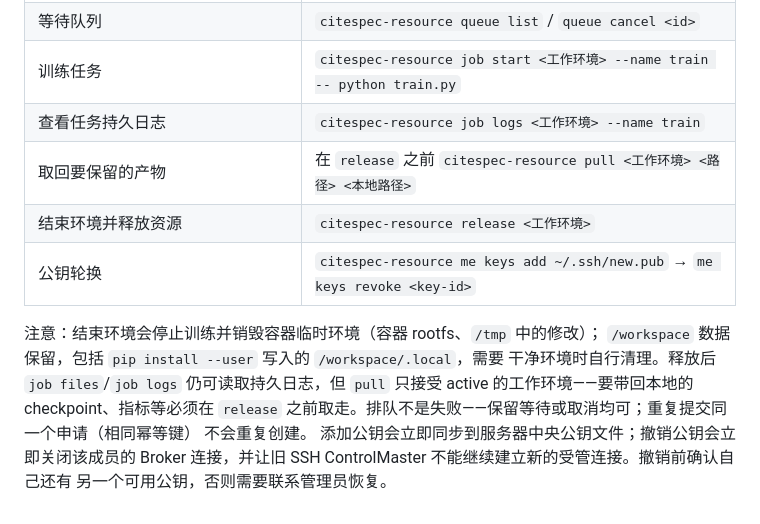
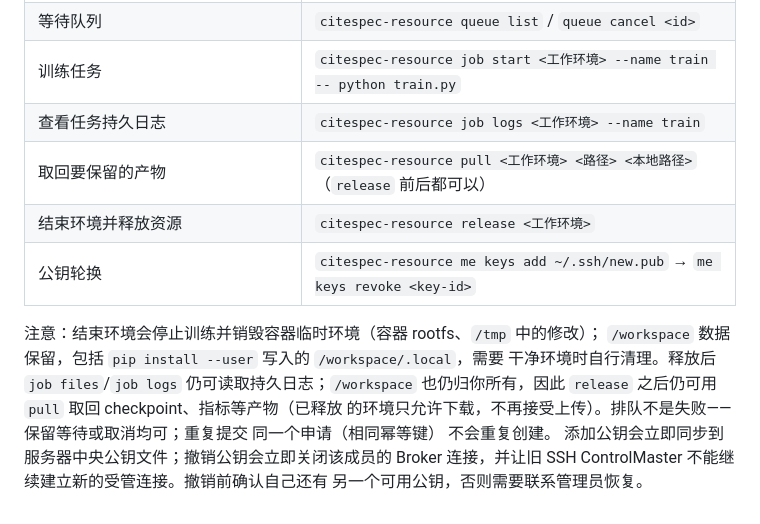
Before and after one commit to Mr-enthalpy/infrastructure, a Markdown page: docs/guides/member-quickstart.md, the part around the change. Drawn GitHub-style.

Commit message:
docs(guide): pull works after release for the workspace owner
C4-6 now allows the owner (or an admin) to read files from a released allocation, so the member guide no longer has to tell people to retrieve checkpoints before releasing. Uploads still require an active allocation; the workspace stays read-only afterwards.

```diff
--- a/docs/guides/member-quickstart.md
+++ b/docs/guides/member-quickstart.md
@@ -96,15 +96,16 @@
 | 等待队列 | `citespec-resource queue list` / `queue cancel <id>` |
 | 训练任务 | `citespec-resource job start <工作环境> --name train -- python train.py` |
 | 查看任务持久日志 | `citespec-resource job logs <工作环境> --name train` |
-| 取回要保留的产物 | 在 `release` 之前 `citespec-resource pull <工作环境> <路径> <本地路径>` |
+| 取回要保留的产物 | `citespec-resource pull <工作环境> <路径> <本地路径>`（`release` 前后都可以） |
 | 结束环境并释放资源 | `citespec-resource release <工作环境>` |
 | 公钥轮换 | `citespec-resource me keys add ~/.ssh/new.pub` → `me keys revoke <key-id>` |
 
 注意：结束环境会停止训练并销毁容器临时环境（容器 rootfs、`/tmp` 中的修改）；
 `/workspace` 数据保留，包括 `pip install --user` 写入的 `/workspace/.local`，需要
-干净环境时自行清理。释放后 `job files`/`job logs` 仍可读取持久日志，但 `pull`
-只接受 active 的工作环境——要带回本地的 checkpoint、指标等必须在 `release`
-之前取走。排队不是失败——保留等待或取消均可；重复提交同一个申请（相同幂等键）
+干净环境时自行清理。释放后 `job files`/`job logs` 仍可读取持久日志；`/workspace`
+也仍归你所有，因此 `release` 之后仍可用 `pull` 取回 checkpoint、指标等产物（已释放
+的环境只允许下载，不再接受上传）。排队不是失败——保留等待或取消均可；重复提交
+同一个申请（相同幂等键）
 不会重复创建。
 添加公钥会立即同步到服务器中央公钥文件；撤销公钥会立即关闭该成员的 Broker
 连接，并让旧 SSH ControlMaster 不能继续建立新的受管连接。撤销前确认自己还有
```
